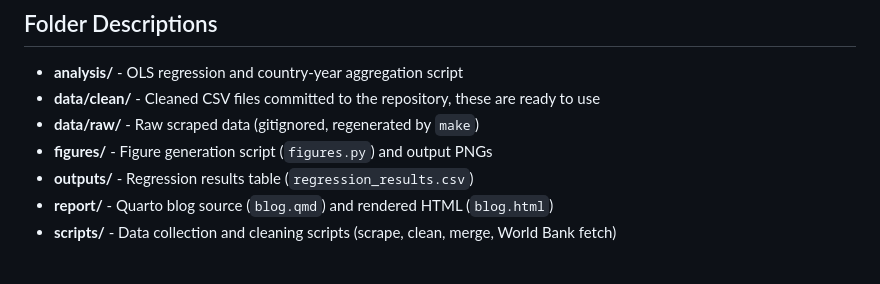
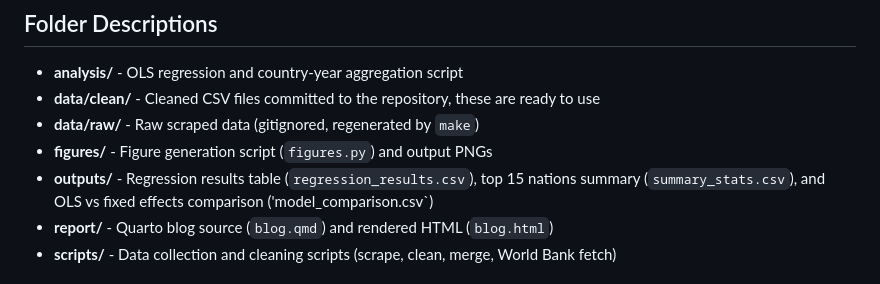
Before and after one commit to octaviasteiger/winterolympics, a Markdown page: README.md, the part around the change. Drawn GitHub-style.

Commit message:
adding all output files to readme
Updated outputs section to include summary statistics and model comparison files.

```diff
--- a/README.md
+++ b/README.md
@@ -55,7 +55,7 @@ winterolympics/
 - **data/clean/** - Cleaned CSV files committed to the repository, these are ready to use
 - **data/raw/** - Raw scraped data (gitignored, regenerated by `make`)
 - **figures/** - Figure generation script (`figures.py`) and output PNGs
-- **outputs/** - Regression results table (`regression_results.csv`)
+- **outputs/** - Regression results table (`regression_results.csv`), top 15 nations summary (`summary_stats.csv`), and OLS vs fixed effects comparison ('model_comparison.csv`)
 - **report/** - Quarto blog source (`blog.qmd`) and rendered HTML (`blog.html`)
 - **scripts/** - Data collection and cleaning scripts (scrape, clean, merge, World Bank fetch)
 
```
